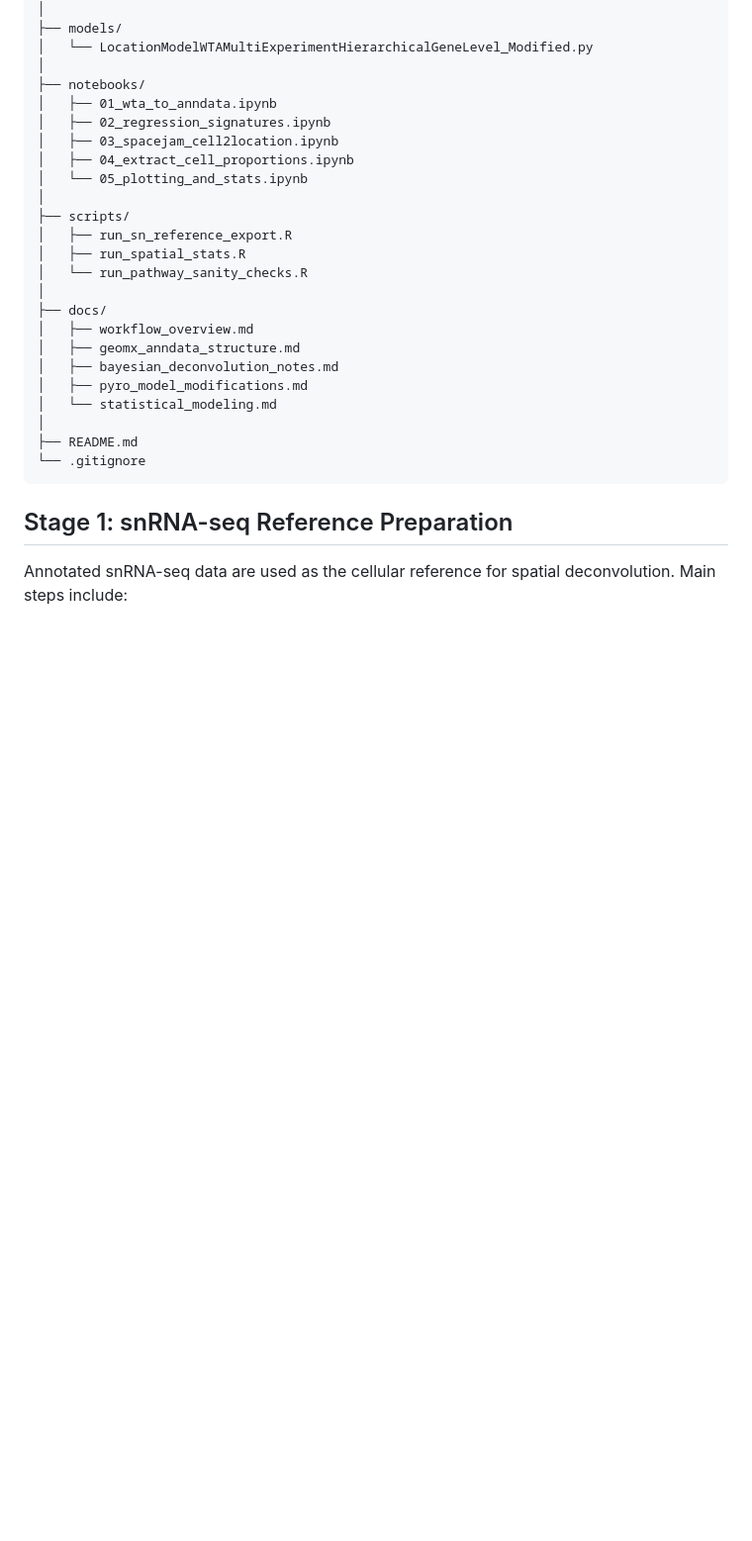
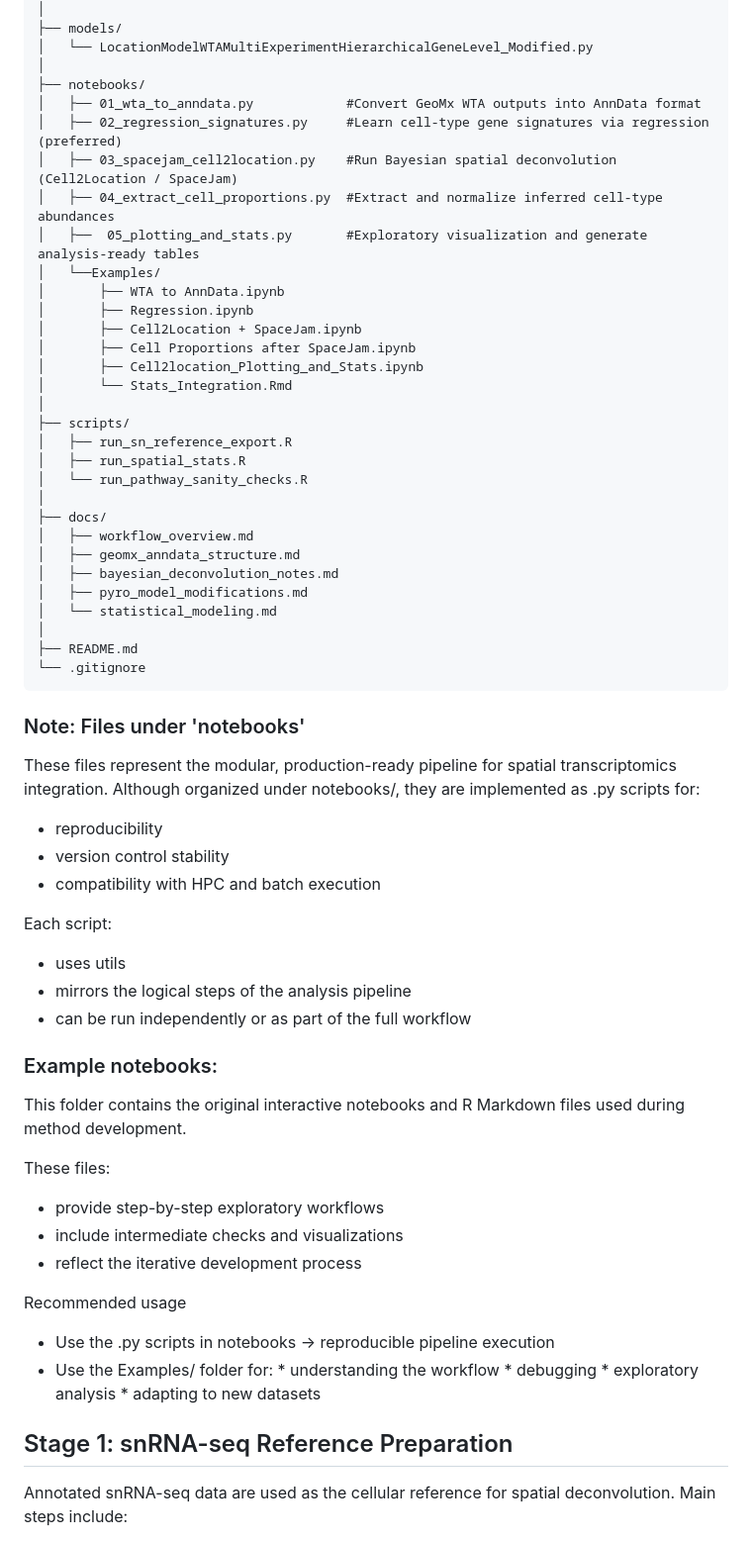
Before and after one commit to Echimalj/multiomic-spatial-integration, a Markdown page: README.md, the part around the change. Shown at 99% size. Rendered like a GitHub page; blank space fills up the shorter version.

````diff
--- a/README.md
+++ b/README.md
@@ -58,11 +58,18 @@ multiomic-spatial-integration/
 │   └── LocationModelWTAMultiExperimentHierarchicalGeneLevel_Modified.py
 │
 ├── notebooks/
-│   ├── 01_wta_to_anndata.ipynb
-│   ├── 02_regression_signatures.ipynb
-│   ├── 03_spacejam_cell2location.ipynb
-│   ├── 04_extract_cell_proportions.ipynb
-│   └── 05_plotting_and_stats.ipynb
+│   ├── 01_wta_to_anndata.py            #Convert GeoMx WTA outputs into AnnData format
+│   ├── 02_regression_signatures.py     #Learn cell-type gene signatures via regression (preferred)
+│   ├── 03_spacejam_cell2location.py    #Run Bayesian spatial deconvolution (Cell2Location / SpaceJam)
+│   ├── 04_extract_cell_proportions.py  #Extract and normalize inferred cell-type abundances
+│   ├──  05_plotting_and_stats.py       #Exploratory visualization and generate analysis-ready tables
+│   └──Examples/
+│       ├── WTA to AnnData.ipynb
+│       ├── Regression.ipynb
+│       ├── Cell2Location + SpaceJam.ipynb
+│       ├── Cell Proportions after SpaceJam.ipynb
+│       ├── Cell2location_Plotting_and_Stats.ipynb
+│       └── Stats_Integration.Rmd
 │
 ├── scripts/
 │   ├── run_sn_reference_export.R
@@ -79,6 +86,33 @@ multiomic-spatial-integration/
 ├── README.md
 └── .gitignore
 ```
+### Note: Files under 'notebooks'
+These files represent the modular, production-ready pipeline for spatial transcriptomics integration.
+Although organized under notebooks/, they are implemented as .py scripts for:
+   * reproducibility
+   * version control stability
+   * compatibility with HPC and batch execution
+
+Each script:
+   * uses utils
+   * mirrors the logical steps of the analysis pipeline
+   * can be run independently or as part of the full workflow
+
+### Example notebooks:
+This folder contains the original interactive notebooks and R Markdown files used during method development.
+
+These files:
+* provide step-by-step exploratory workflows
+* include intermediate checks and visualizations
+* reflect the iterative development process
+
+Recommended usage
+* Use the .py scripts in notebooks → reproducible pipeline execution
+* Use the Examples/ folder for:
+      * understanding the workflow
+      * debugging
+      * exploratory analysis
+      * adapting to new datasets
 
 ## Stage 1: snRNA-seq Reference Preparation
 Annotated snRNA-seq data are used as the cellular reference for spatial deconvolution.
````
